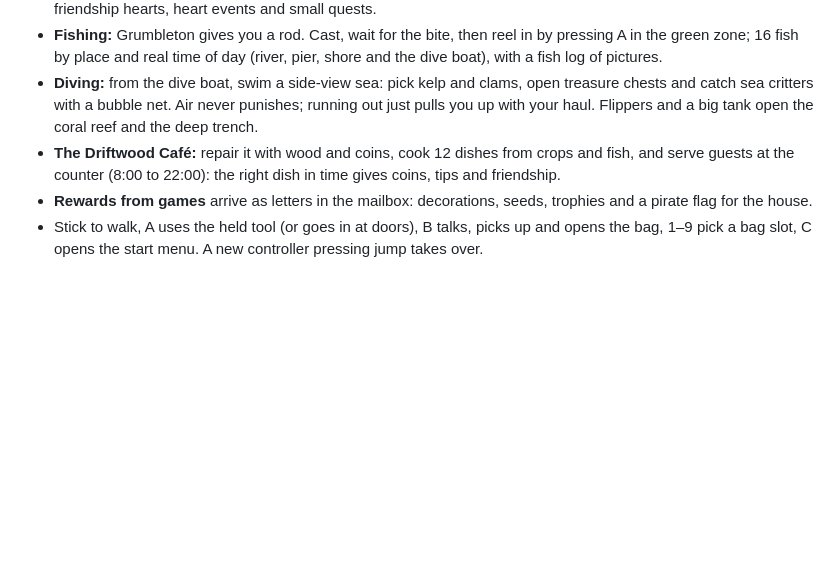
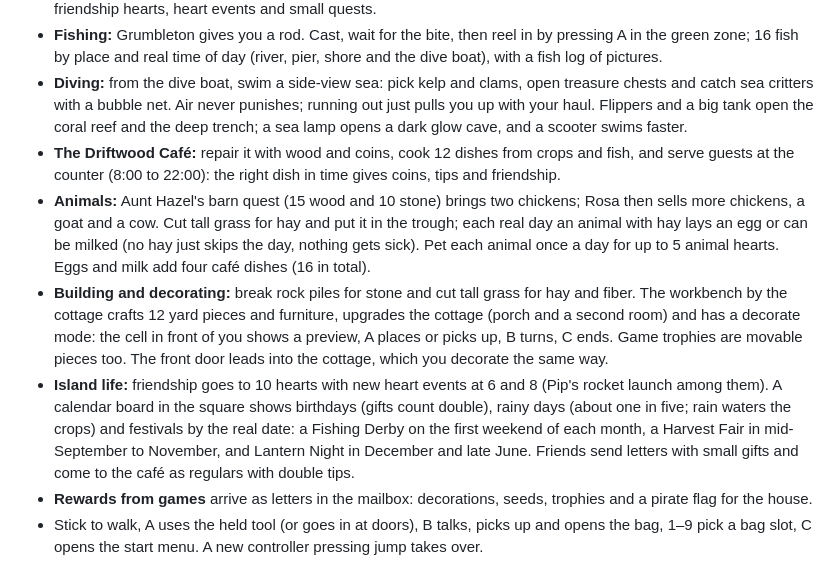
Before and after one commit to vonRotter/couch, a Markdown page: README.md, the part around the change. Drawn GitHub-style; blank space fills up the shorter version.

Commit message:
README: solo island animals, building and decorating, island life
Co-Authored-By: Claude Opus 5.5 <noreply@anthropic.com>
Claude-Session: https://claude.ai/code/session_016t1QaYCGGMogQ2xZUDegFt

```diff
--- a/README.md
+++ b/README.md
@@ -394,9 +394,25 @@ night match yours and crops grow while you are away.
   with a fish log of pictures.
 - **Diving:** from the dive boat, swim a side-view sea: pick kelp and clams, open treasure chests and
   catch sea critters with a bubble net. Air never punishes; running out just pulls you up with your
-  haul. Flippers and a big tank open the coral reef and the deep trench.
+  haul. Flippers and a big tank open the coral reef and the deep trench; a sea lamp opens a dark
+  glow cave, and a scooter swims faster.
 - **The Driftwood Café:** repair it with wood and coins, cook 12 dishes from crops and fish, and serve
   guests at the counter (8:00 to 22:00): the right dish in time gives coins, tips and friendship.
+- **Animals:** Aunt Hazel's barn quest (15 wood and 10 stone) brings two chickens; Rosa then sells
+  more chickens, a goat and a cow. Cut tall grass for hay and put it in the trough; each real day an
+  animal with hay lays an egg or can be milked (no hay just skips the day, nothing gets sick). Pet each
+  animal once a day for up to 5 animal hearts. Eggs and milk add four café dishes (16 in total).
+- **Building and decorating:** break rock piles for stone and cut tall grass for hay and fiber. The
+  workbench by the cottage crafts 12 yard pieces and furniture, upgrades the cottage (porch and a
+  second room) and has a decorate mode: the cell in front of you shows a preview, A places or picks
+  up, B turns, C ends. Game trophies are movable pieces too. The front door leads into the cottage,
+  which you decorate the same way.
+- **Island life:** friendship goes to 10 hearts with new heart events at 6 and 8 (Pip's rocket
+  launch among them). A calendar board in the square shows birthdays (gifts count double),
+  rainy days (about one in five; rain waters the crops) and festivals by the real date: a Fishing
+  Derby on the first weekend of each month, a Harvest Fair in mid-September to November, and Lantern
+  Night in December and late June. Friends send letters with small gifts and come to the café as
+  regulars with double tips.
 - **Rewards from games** arrive as letters in the mailbox: decorations, seeds, trophies and a pirate
   flag for the house.
 - Stick to walk, A uses the held tool (or goes in at doors), B talks, picks up and opens the bag,
```
